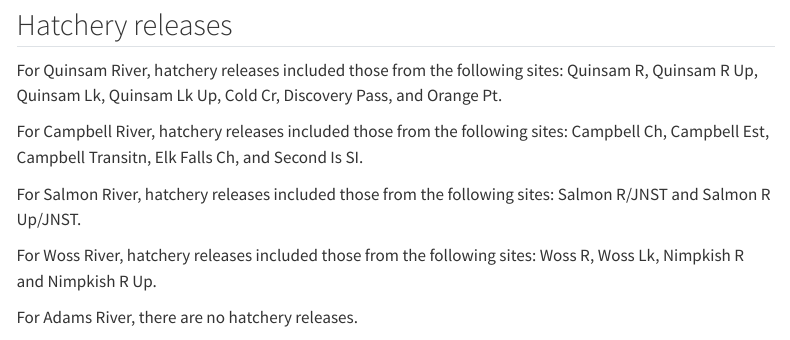
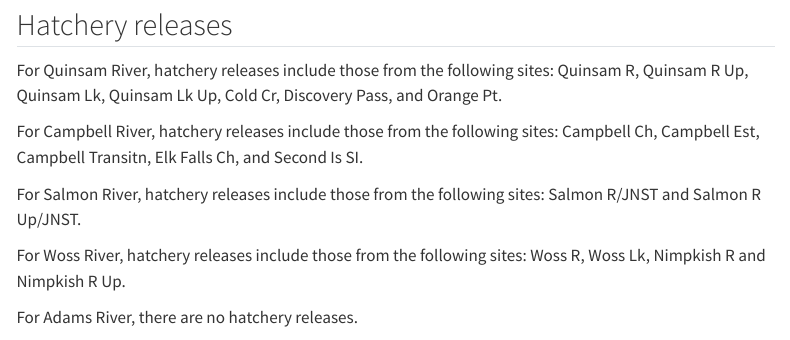
Before and after one commit to quang-huynh/UpperSoG_Chinook, a Quarto document (Conditioning.qmd): the page in a window 1100 px wide, from 810 px down. Rendered offline with R 4.5, knitr and Pandoc in place of Quarto, with nearby package versions; menus at the side of the page are left out.

```diff
--- a/Conditioning.qmd
+++ b/Conditioning.qmd
@@ -44,13 +44,13 @@
 
 ## Hatchery releases
 
-For Quinsam River, hatchery releases included those from the following sites: Quinsam R, Quinsam R Up, Quinsam Lk, Quinsam Lk Up, Cold Cr, Discovery Pass, and Orange Pt.
+For Quinsam River, hatchery releases include those from the following sites: Quinsam R, Quinsam R Up, Quinsam Lk, Quinsam Lk Up, Cold Cr, Discovery Pass, and Orange Pt.
 
-For Campbell River, hatchery releases included those from the following sites: Campbell Ch, Campbell Est, Campbell Transitn, Elk Falls Ch, and Second Is SI.
+For Campbell River, hatchery releases include those from the following sites: Campbell Ch, Campbell Est, Campbell Transitn, Elk Falls Ch, and Second Is SI.
 
-For Salmon River, hatchery releases included those from the following sites: Salmon R/JNST and Salmon R Up/JNST.
+For Salmon River, hatchery releases include those from the following sites: Salmon R/JNST and Salmon R Up/JNST.
 
-For Woss River, hatchery releases included those from the following sites: Woss R, Woss Lk, Nimpkish R and Nimpkish R Up.
+For Woss River, hatchery releases include those from the following sites: Woss R, Woss Lk, Nimpkish R and Nimpkish R Up.
 
 For Adams River, there are no hatchery releases.
 
```
Also changed, not shown: Conditioning.qmd (7 more changed lines).
